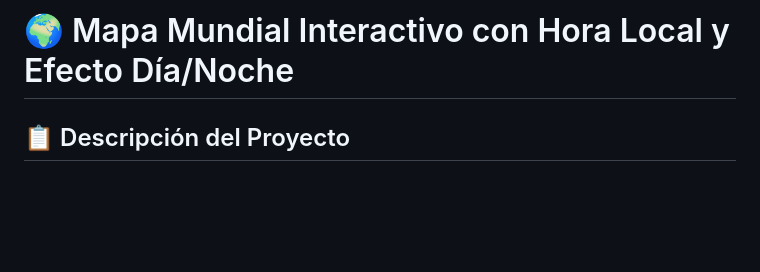
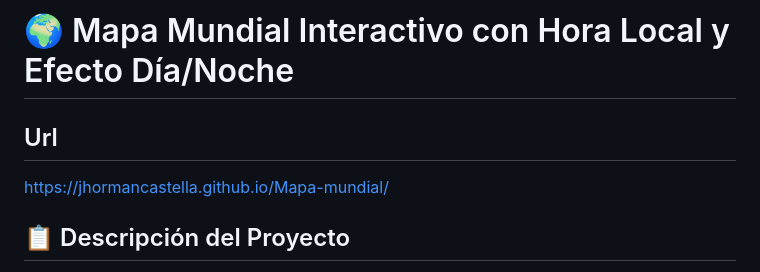
Before and after one commit to Jhormancastella/Mapa-mundial, a Markdown page: README.md, the part around the change. Rendered like a GitHub page; blank space fills up the shorter version.

```diff
--- a/README.md
+++ b/README.md
@@ -1,4 +1,8 @@
 # 🌍 Mapa Mundial Interactivo con Hora Local y Efecto Día/Noche
+
+## Url
+
+https://jhormancastella.github.io/Mapa-mundial/
 
 ## 📋 Descripción del Proyecto
 
```
